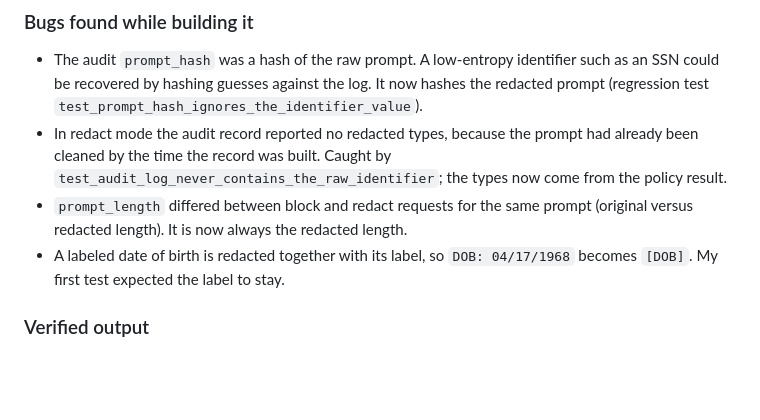
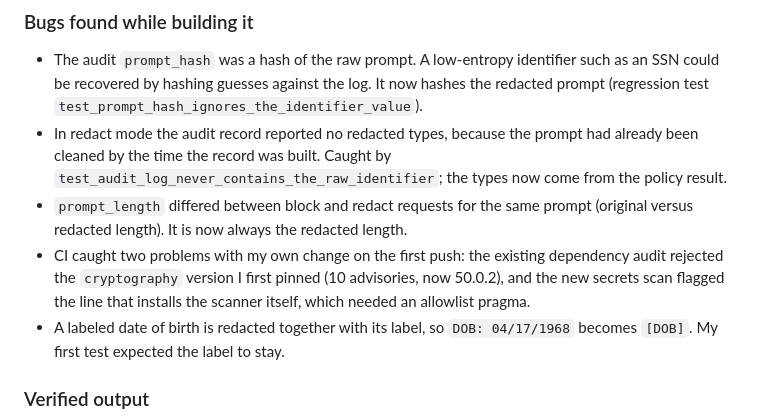
Before and after one commit to gerardrecinto/genai-gateway, a Markdown page: README.md, the part around the change. Rendered like a GitHub page; blank space fills up the shorter version.

Commit message:
Note the two CI findings from the first push in the README

```diff
--- a/README.md
+++ b/README.md
@@ -129,6 +129,7 @@ python -m genai_gateway.audit_chain head ./audit.jsonl   # store this value some
 - The audit `prompt_hash` was a hash of the raw prompt. A low-entropy identifier such as an SSN could be recovered by hashing guesses against the log. It now hashes the redacted prompt (regression test `test_prompt_hash_ignores_the_identifier_value`).
 - In redact mode the audit record reported no redacted types, because the prompt had already been cleaned by the time the record was built. Caught by `test_audit_log_never_contains_the_raw_identifier`; the types now come from the policy result.
 - `prompt_length` differed between block and redact requests for the same prompt (original versus redacted length). It is now always the redacted length.
+- CI caught two problems with my own change on the first push: the existing dependency audit rejected the `cryptography` version I first pinned (10 advisories, now 50.0.2), and the new secrets scan flagged the line that installs the scanner itself, which needed an allowlist pragma.
 - A labeled date of birth is redacted together with its label, so `DOB: 04/17/1968` becomes `[DOB]`. My first test expected the label to stay.
 
 ### Verified output
```
